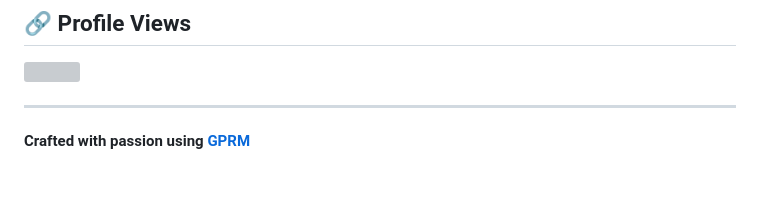
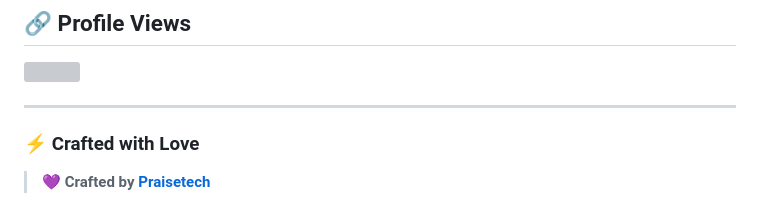
Before and after one commit to PraiseTechzw/PraiseTechzw, a Markdown page: README.md, the part around the change. Drawn GitHub-style; blank space fills up the shorter version; grey boxes are pictures that could not be loaded.

```diff
--- a/README.md
+++ b/README.md
@@ -107,4 +107,6 @@ Let’s team up if you’re working on:
 
 ---
 
-**Crafted with passion using [GPRM](https://gprm.itsvg.in)**
+### ⚡ Crafted with Love
+
+> 💜 **Crafted by [Praisetech](https://github.com/Praisetechzw)**
```
